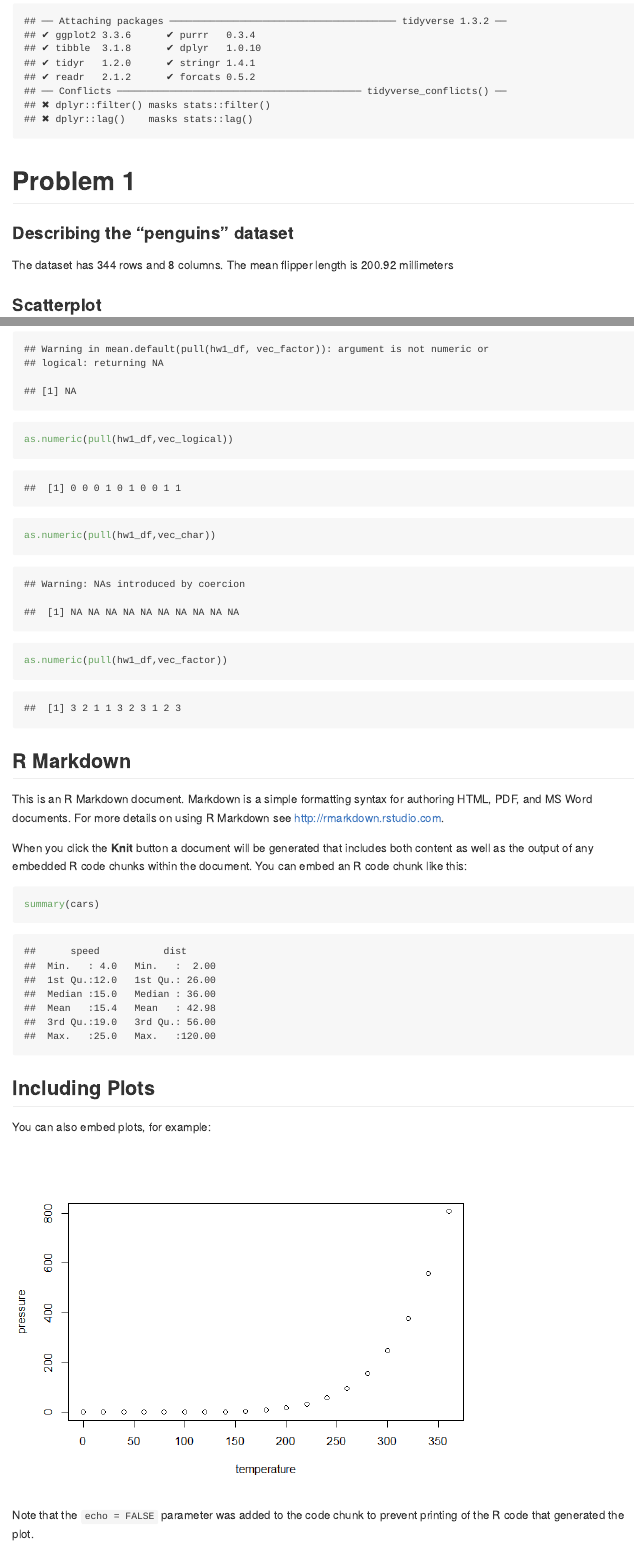
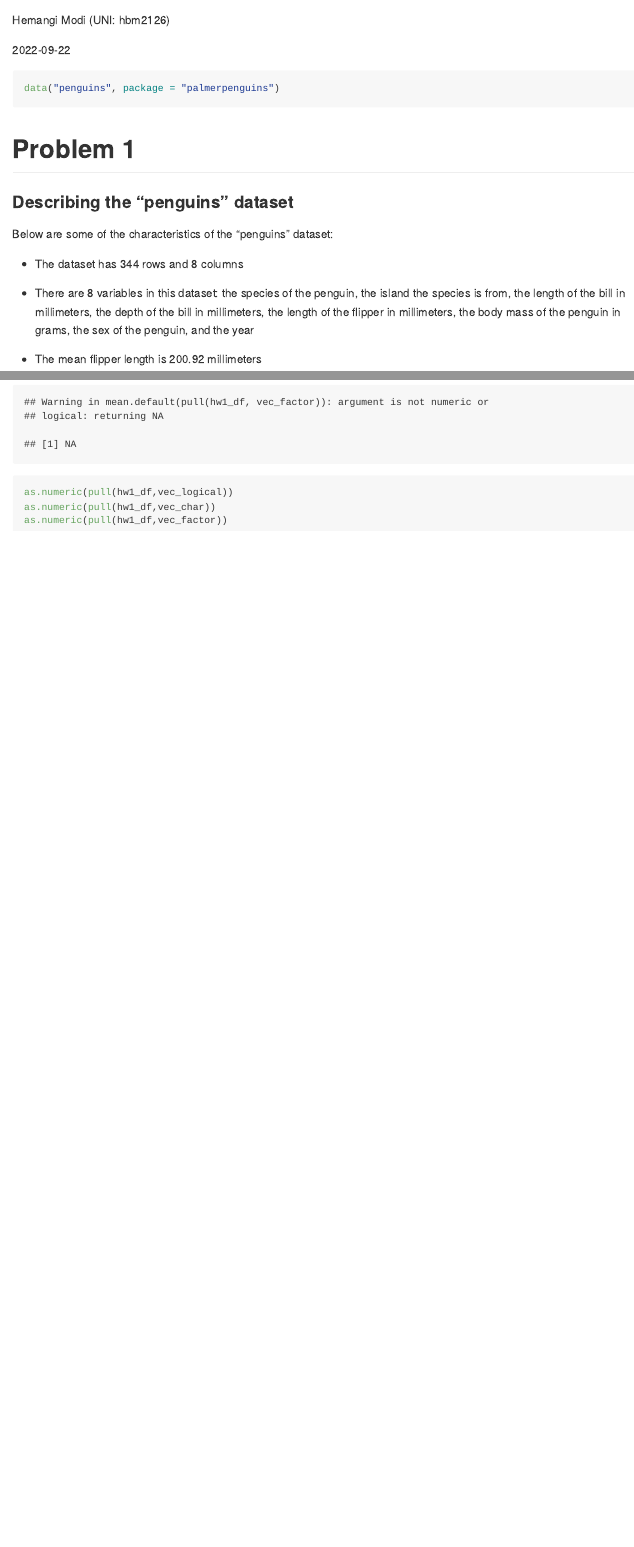
Before and after one commit to hemangi94/p8105_hw1_hbm2126, an R Markdown document (p8105_hw1_hbm2126.Rmd): the page in a window 1100 px wide, from 280 px down before the commit and from 90 px down after it, and a second part further down, joined at a grey line. The pictures show the output file p8105_hw1_hbm2126.md that the author committed with the source, drawn offline in the style of GitHub; long lines of code are wrapped.

Commit message:
minor edits...

````diff
--- a/p8105_hw1_hbm2126.Rmd
+++ b/p8105_hw1_hbm2126.Rmd
@@ -1,3 +1,3 @@
 ---
-title: "p8105_hw1_hbm2126"
+title: "Data Science Homework 1"
 output: github_document
@@ -5,4 +5,8 @@ date: "2022-09-22"
 ---
+Hemangi Modi (UNI: hbm2126)
+
+
+2022-09-22
 
 ```{r setup, include=FALSE}
 knitr::opts_chunk$set(echo = TRUE)
@@ -12,7 +16,7 @@ knitr::opts_chunk$set(echo = TRUE)
 data("penguins", package = "palmerpenguins")
 ```
 
-```{r loading libraries}
+```{r loading libraries, include=FALSE}
 library(tidyverse)
 ```
 
@@ -20,7 +24,13 @@ library(tidyverse)
 
 ### Describing the "penguins" dataset
 
-The dataset has `r nrow(penguins)` rows and `r ncol(penguins)` columns. The mean flipper length is `r round(mean(penguins$flipper_length_mm, na.rm = TRUE), 2)` millimeters
+Below are some of the characteristics of the "penguins" dataset:
+
+* The dataset has `r nrow(penguins)` rows and `r ncol(penguins)` columns
+
+* There are 8 variables in this dataset: the species of the penguin, the island the species is from, the length of the bill in millimeters, the depth of the bill in millimeters, the length of the flipper in millimeters, the body mass of the penguin in grams, the sex of the penguin, and the year
+
+* The mean flipper length is `r round(mean(penguins$flipper_length_mm, na.rm = TRUE), 2)` millimeters
 
 ### Scatterplot
 
@@ -29,7 +39,7 @@ ggplot(penguins, aes(x= bill_length_mm, y = flipper_length_mm, col = species)) +
 ```
 
 ```{r saving the scatterplot}
-ggsave("Scatterplot.png")
+ggsave("penguins_Scatterplot.png")
 ```
 
 # Problem 2
@@ -39,7 +49,7 @@ hw1_df = tibble(
     random_samp = rnorm (10),
     vec_logical = random_samp > 0,
     vec_char = c("This", "is", "a", "character", "vector","that","is","ten","characters","long"),
-    vec_factor = factor(c("Single","Married","Divorced","Divorced","Single","Married","Single","Divorced","Married","Single"))
+    vec_factor = factor(c("Near","Far","Middle","Middle","Near","Far","Near","Middle","Far","Near"))
   )
 ```
 
@@ -51,28 +61,8 @@ mean(pull(hw1_df,vec_factor))
 
 ```
 
-```{r converting variables to numeric values}
+```{r converting variables to numeric values, eval=FALSE}
 as.numeric(pull(hw1_df,vec_logical))
 as.numeric(pull(hw1_df,vec_char))
 as.numeric(pull(hw1_df,vec_factor))
 ```
-
-## R Markdown
-
-This is an R Markdown document. Markdown is a simple formatting syntax for authoring HTML, PDF, and MS Word documents. For more details on using R Markdown see <http://rmarkdown.rstudio.com>.
-
-When you click the **Knit** button a document will be generated that includes both content as well as the output of any embedded R code chunks within the document. You can embed an R code chunk like this:
-
-```{r cars}
-summary(cars)
-```
-
-## Including Plots
-
-You can also embed plots, for example:
-
-```{r pressure, echo=FALSE}
-plot(pressure)
-```
-
-Note that the `echo = FALSE` parameter was added to the code chunk to prevent printing of the R code that generated the plot.
````
Also changed, not shown: p8105_hw1_hbm2126.md, penguins_Scatterplot.png (added), p8105_hw1_hbm2126.Rmd (2 more changed lines).
